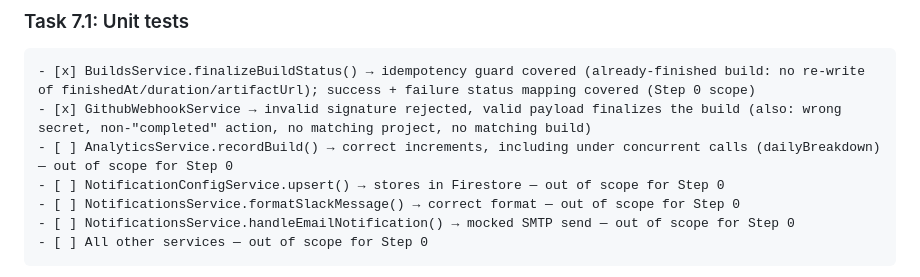
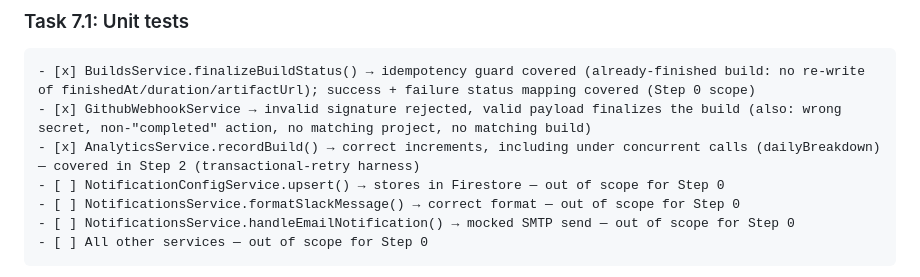
Before and after one commit to hexaonelabs/mobileflow-pkgr, a Markdown page: PHASE_1_TASKS.md, the part around one of its changes. Drawn GitHub-style.

Commit message:
docs: check off Step 2 (Analytics Service) task checklists

````diff
--- a/PHASE_1_TASKS.md
+++ b/PHASE_1_TASKS.md
@@ -1375,7 +1375,7 @@ async getSummary(...) {
 ```
 - [x] BuildsService.finalizeBuildStatus() → idempotency guard covered (already-finished build: no re-write of finishedAt/duration/artifactUrl); success + failure status mapping covered (Step 0 scope)
 - [x] GithubWebhookService → invalid signature rejected, valid payload finalizes the build (also: wrong secret, non-"completed" action, no matching project, no matching build)
-- [ ] AnalyticsService.recordBuild() → correct increments, including under concurrent calls (dailyBreakdown) — out of scope for Step 0
+- [x] AnalyticsService.recordBuild() → correct increments, including under concurrent calls (dailyBreakdown) — covered in Step 2 (transactional-retry harness)
 - [ ] NotificationConfigService.upsert() → stores in Firestore — out of scope for Step 0
 - [ ] NotificationsService.formatSlackMessage() → correct format — out of scope for Step 0
 - [ ] NotificationsService.handleEmailNotification() → mocked SMTP send — out of scope for Step 0
````
Also changed, not shown: other parts of PHASE_1_TASKS.md (+17 -17 lines).
